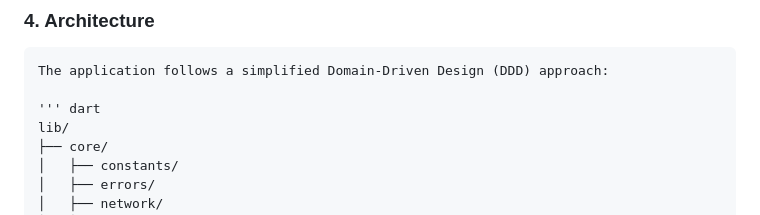
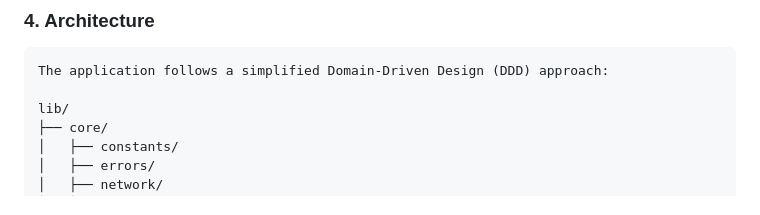
Before and after one commit to KariukiJonathan/Flutter-Take-Home-Project, a Markdown page: README.md, the part around the change printed below. Rendered like a GitHub page.

```diff
--- a/README.md
+++ b/README.md
@@ -50,7 +50,6 @@ The LPG Cylinder App is a Flutter application that allows users to browse, purch
 
     The application follows a simplified Domain-Driven Design (DDD) approach:
 
-    ''' dart
     lib/
     ├── core/
     │   ├── constants/
```
Also changed, not shown: other parts of README.md (+4 -2 lines).
